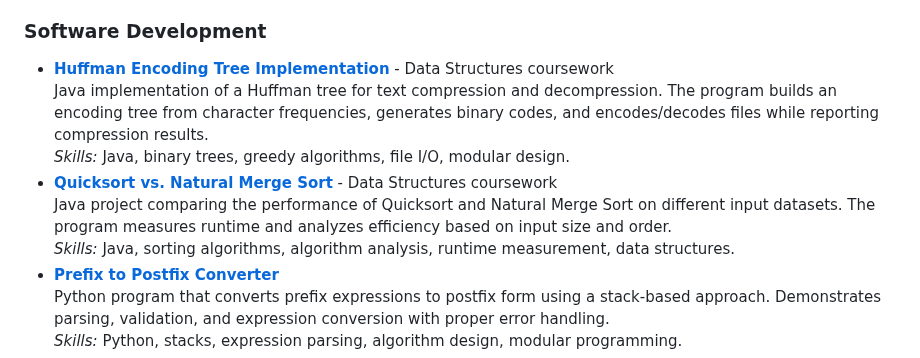
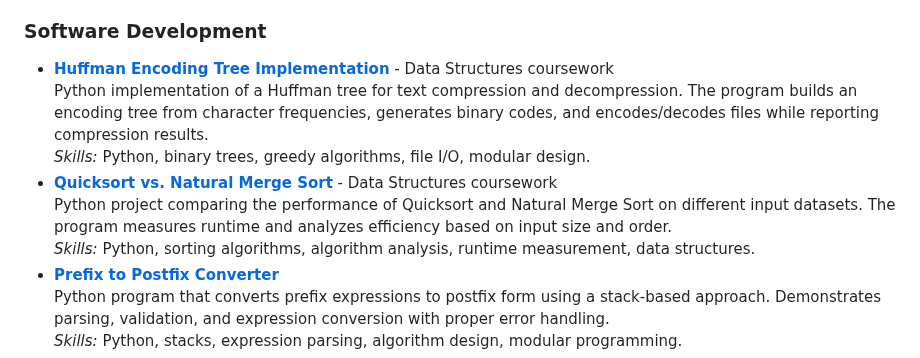
Before and after one commit to splane00/sami-lane-portfolio, a Markdown page: README.md, the part around the change. GitHub-like rendering.

```diff
--- a/README.md
+++ b/README.md
@@ -21,11 +21,11 @@ Welcome to my portfolio! I am a Master's student in **Bioinformatics at Johns Ho
 
 ### Software Development
 - [**Huffman Encoding Tree Implementation**](https://github.com/splane00/data-struc-3) - Data Structures coursework
-  Java implementation of a Huffman tree for text compression and decompression. The program builds an encoding tree from character frequencies, generates binary codes, and encodes/decodes files while reporting compression results.
-  *Skills:* Java, binary trees, greedy algorithms, file I/O, modular design.
+  Python implementation of a Huffman tree for text compression and decompression. The program builds an encoding tree from character frequencies, generates binary codes, and encodes/decodes files while reporting compression results.
+  *Skills:* Python, binary trees, greedy algorithms, file I/O, modular design.
 - [**Quicksort vs. Natural Merge Sort**](https://github.com/splane00/data-struc-4) - Data Structures coursework
-  Java project comparing the performance of Quicksort and Natural Merge Sort on different input datasets. The program measures runtime and analyzes efficiency based on input size and order.
-  *Skills:* Java, sorting algorithms, algorithm analysis, runtime measurement, data structures.
+  Python project comparing the performance of Quicksort and Natural Merge Sort on different input datasets. The program measures runtime and analyzes efficiency based on input size and order.
+  *Skills:* Python, sorting algorithms, algorithm analysis, runtime measurement, data structures.
 - [**Prefix to Postfix Converter**](https://github.com/splane00/data-struc-1)
   Python program that converts prefix expressions to postfix form using a stack-based approach. Demonstrates parsing, validation, and expression conversion with proper error handling.
   *Skills:* Python, stacks, expression parsing, algorithm design, modular programming.
```
